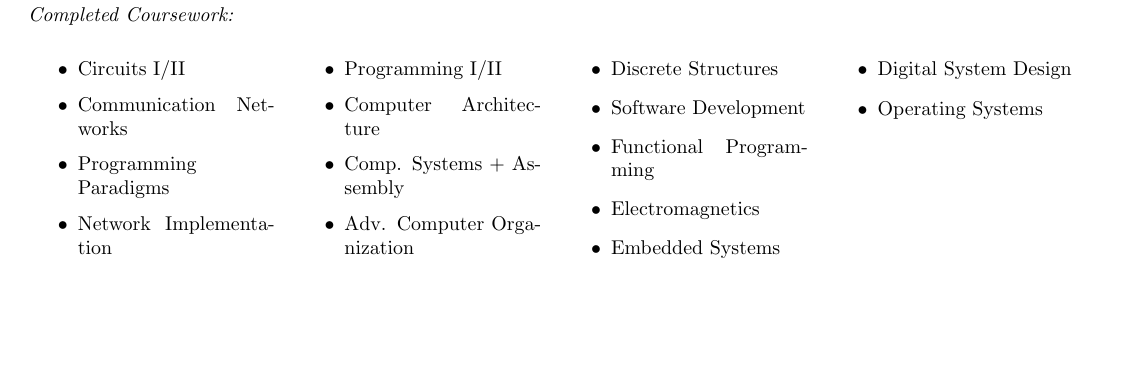
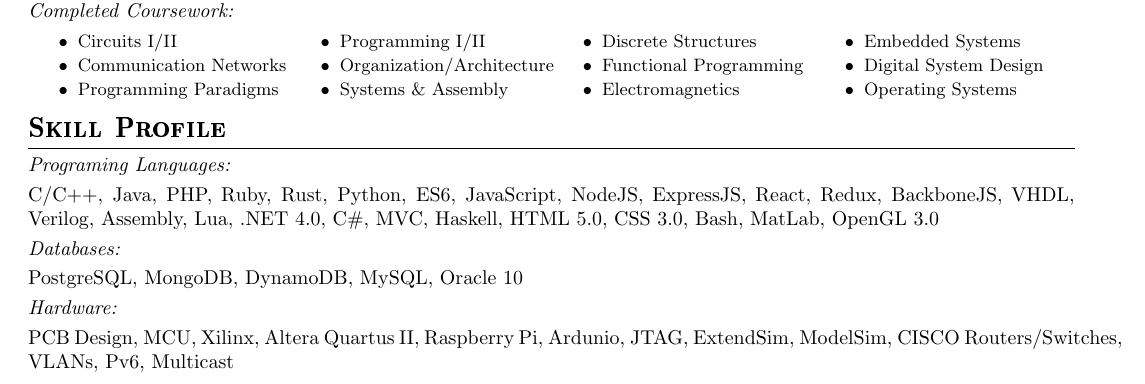
Before and after one commit to ndisidore/super-duper-resume, a LaTeX CV (resume.tex): part of the page, cut so that both start at the same text, the shorter picture padded with empty space. Compiled offline with pdfLaTeX.

Commit message:
Finetune styling and add Skill Profile

```diff
--- a/resume.tex
+++ b/resume.tex
@@ -36,18 +44,16 @@
 
 \section*{Education}
 \subsection*{Completed Coursework:}
+\begin{ninept}
   \begin{multicols}{4}
     \begin{itemize}
       \item Circuits I/II
       \item Communication Networks
       \item Programming Paradigms
-    \item Network Implementation
       \item Programming I/II
-    \item Computer Architecture
-    \item Comp. Systems + Assembly
-    \item Adv. Computer Organization
+      \item Organization/Architecture
+      \item Systems \& Assembly
       \item Discrete Structures
-    \item Software Development
       \item Functional Programming
       \item Electromagnetics
       \item Embedded Systems
@@ -55,5 +61,14 @@
       \item Operating Systems
     \end{itemize}
   \end{multicols}
+\end{ninept}
+
+\section*{Skill Profile}
+\subsection*{Programing Languages:}
+C/C++, Java, PHP, Ruby, Rust, Python, ES6, JavaScript, NodeJS, ExpressJS, React, Redux, BackboneJS, VHDL, Verilog, Assembly, Lua, .NET 4.0, C\#, MVC, Haskell, HTML 5.0, CSS 3.0, Bash, MatLab, OpenGL 3.0
+\subsection*{Databases:}
+PostgreSQL, MongoDB, DynamoDB, MySQL, Oracle 10
+\subsection*{Hardware:}
+PCB Design, MCU, Xilinx, Altera Quartus II, Raspberry Pi, Ardunio, JTAG, ExtendSim, ModelSim, CISCO Routers/Switches, VLANs, Pv6, Multicast
 
 \end{document}
```
Also changed, not shown: resume.tex (32 more changed lines). Lines whose indentation alone changed are shown as unchanged.
